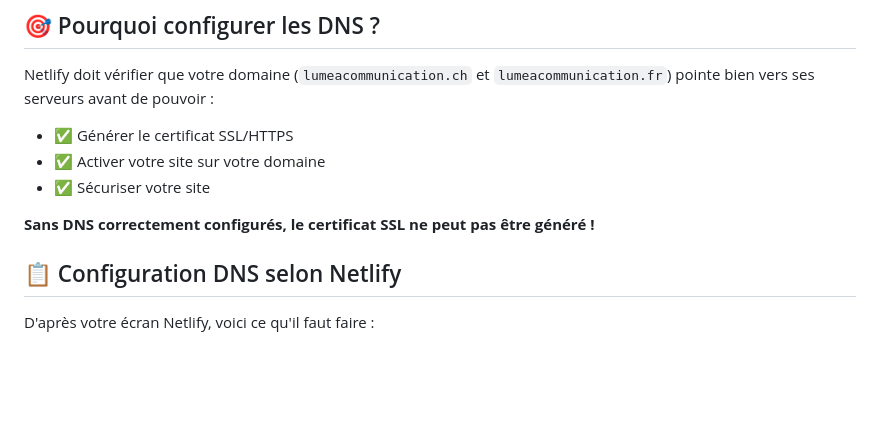
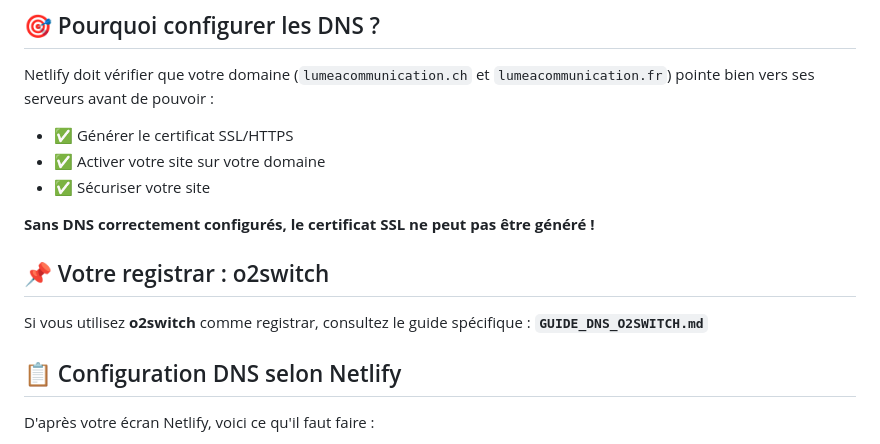
Before and after one commit to Villaprivee63/-Lumea-Communication, a Markdown page: GUIDE_CONFIGURATION_DNS.md, the part around the change. Rendered like a GitHub page; blank space fills up the shorter version.

```diff
--- a/GUIDE_CONFIGURATION_DNS.md
+++ b/GUIDE_CONFIGURATION_DNS.md
@@ -8,6 +8,10 @@ Netlify doit vérifier que votre domaine (`lumeacommunication.ch` et `lumeacommu
 - ✅ Sécuriser votre site
 
 **Sans DNS correctement configurés, le certificat SSL ne peut pas être généré !**
+
+## 📌 Votre registrar : o2switch
+
+Si vous utilisez **o2switch** comme registrar, consultez le guide spécifique : **`GUIDE_DNS_O2SWITCH.md`**
 
 ## 📋 Configuration DNS selon Netlify
 
```
Also changed, not shown: GUIDE_DNS_O2SWITCH.md (added, +136 -0 lines).
